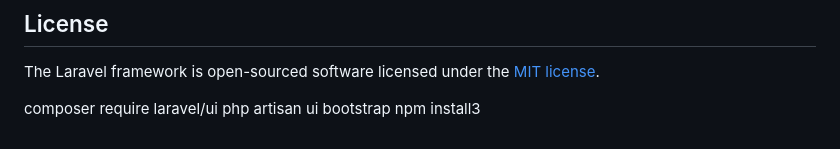
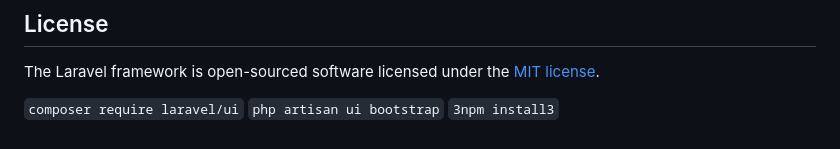
Before and after one commit to Kolpak24/Sprzontando, a Markdown page: README.md, the part around the change. Rendered like a GitHub page.

````diff
--- a/README.md
+++ b/README.md
@@ -65,6 +65,6 @@ If you discover a security vulnerability within Laravel, please send an e-mail t
 
 The Laravel framework is open-sourced software licensed under the [MIT license](https://opensource.org/licenses/MIT).
 
-composer require laravel/ui
-php artisan ui bootstrap
-npm install3
+```composer require laravel/ui```
+```php artisan ui bootstrap```
+```3npm install3```
````
